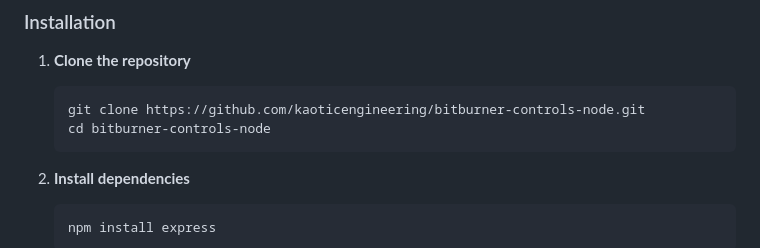
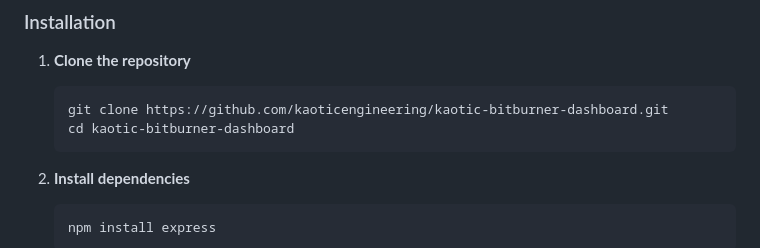
Before and after one commit to kaoticengineering/kaotic-bitburner-dashboard, a Markdown page: README.md, the part around the change. GitHub-like rendering.

Commit message:
Updated README repo name

````diff
--- a/README.md
+++ b/README.md
@@ -57,8 +57,8 @@ A customizable, real-time external dashboard for [Bitburner](https://github.com/
 
 1. **Clone the repository**
    ```bash
-   git clone https://github.com/kaoticengineering/bitburner-controls-node.git
-   cd bitburner-controls-node
+   git clone https://github.com/kaoticengineering/kaotic-bitburner-dashboard.git
+   cd kaotic-bitburner-dashboard
    ```
 
 2. **Install dependencies**
````
